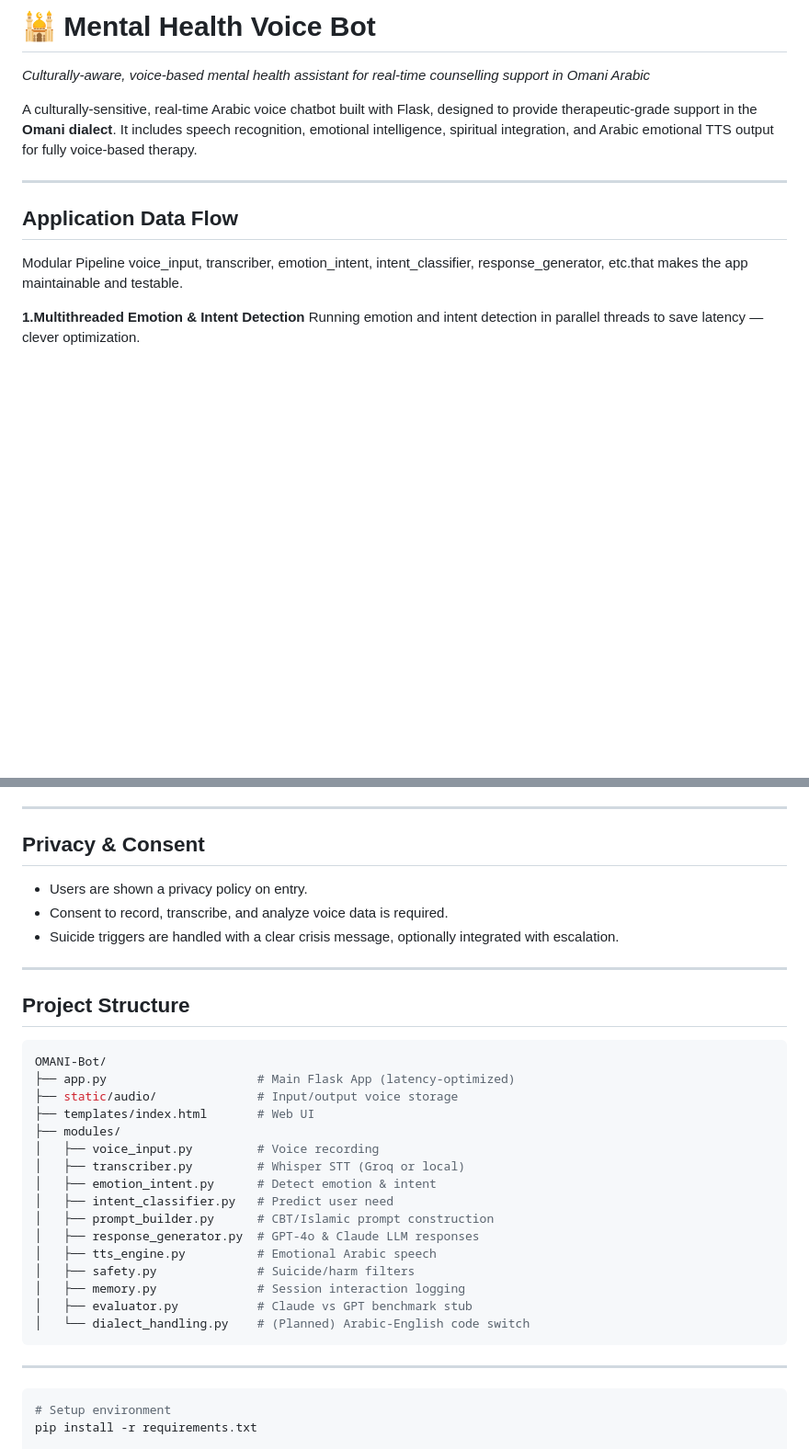
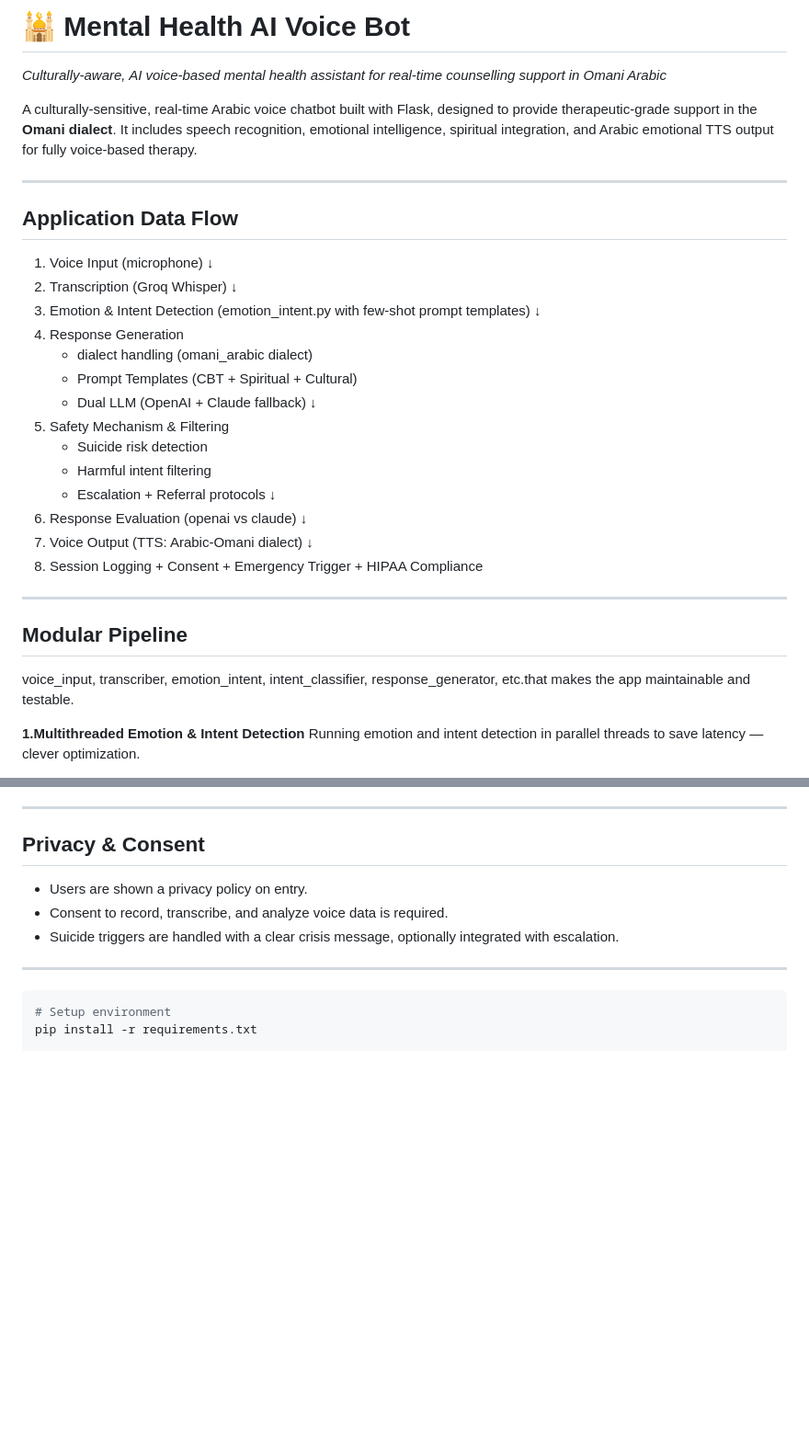
Before and after one commit to QuratulAin20/Mental_Health_chatbot, a Markdown page: README.md, 2 parts joined by grey strips. Shown at 92% size. Rendered like a GitHub page; blank space fills up the shorter version.

````diff
--- a/README.md
+++ b/README.md
@@ -1,11 +1,34 @@
-# 🕌 Mental Health Voice Bot
-*Culturally-aware, voice-based mental health assistant for real-time counselling support in Omani Arabic*
+# 🕌 Mental Health AI Voice Bot
+*Culturally-aware, AI voice-based mental health assistant for real-time counselling support in Omani Arabic*
 
 A culturally-sensitive, real-time Arabic voice chatbot built with Flask, designed to provide therapeutic-grade support in the **Omani dialect**. It includes speech recognition, emotional intelligence, spiritual integration, and Arabic emotional TTS output for fully voice-based therapy.
 
 ---
 ## Application Data Flow
-Modular Pipeline
+1. Voice Input (microphone)
+   ↓
+2. Transcription (Groq Whisper)
+   ↓
+3. Emotion & Intent Detection (emotion_intent.py with few-shot prompt templates)
+   ↓
+4. Response Generation
+   - dialect handling (omani_arabic dialect)
+   - Prompt Templates (CBT + Spiritual + Cultural)
+   - Dual LLM (OpenAI + Claude fallback)
+   ↓
+5. Safety Mechanism & Filtering
+   - Suicide risk detection
+   - Harmful intent filtering
+   - Escalation + Referral protocols
+   ↓
+6. Response Evaluation (openai vs claude)
+   ↓
+7. Voice Output (TTS: Arabic-Omani dialect)
+   ↓
+8. Session Logging + Consent + Emergency Trigger + HIPAA Compliance
+---
+
+## Modular Pipeline
 voice_input, transcriber, emotion_intent, intent_classifier, response_generator, etc.that makes the app maintainable and testable.
 
 **1.Multithreaded Emotion & Intent Detection**
@@ -79,28 +118,6 @@ Fully containerized with a production-ready Dockerfile for seamless deployment a
 - Consent to record, transcribe, and analyze voice data is required.
 - Suicide triggers are handled with a clear crisis message, optionally integrated with escalation.
 ---
-## Project Structure
-
-```bash
-OMANI-Bot/
-├── app.py                     # Main Flask App (latency-optimized)
-├── static/audio/              # Input/output voice storage
-├── templates/index.html       # Web UI
-├── modules/
-│   ├── voice_input.py         # Voice recording
-│   ├── transcriber.py         # Whisper STT (Groq or local)
-│   ├── emotion_intent.py      # Detect emotion & intent
-│   ├── intent_classifier.py   # Predict user need
-│   ├── prompt_builder.py      # CBT/Islamic prompt construction
-│   ├── response_generator.py  # GPT-4o & Claude LLM responses
-│   ├── tts_engine.py          # Emotional Arabic speech
-│   ├── safety.py              # Suicide/harm filters
-│   ├── memory.py              # Session interaction logging
-│   ├── evaluator.py           # Claude vs GPT benchmark stub
-│   └── dialect_handling.py    # (Planned) Arabic-English code switch
-```
-
----
 
 ```bash
 # Setup environment
````
Also changed, not shown: other parts of README.md (+16 -0 lines).
